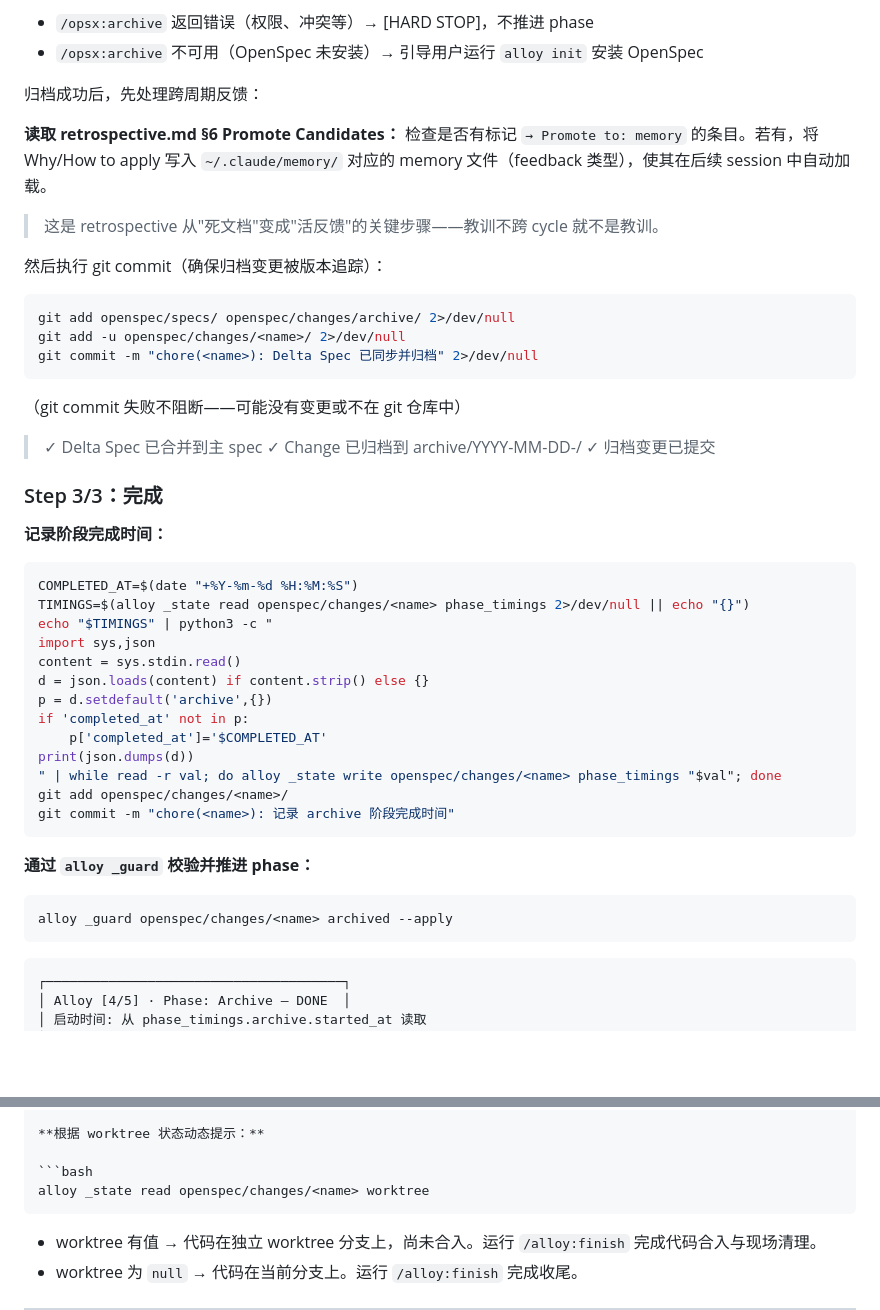
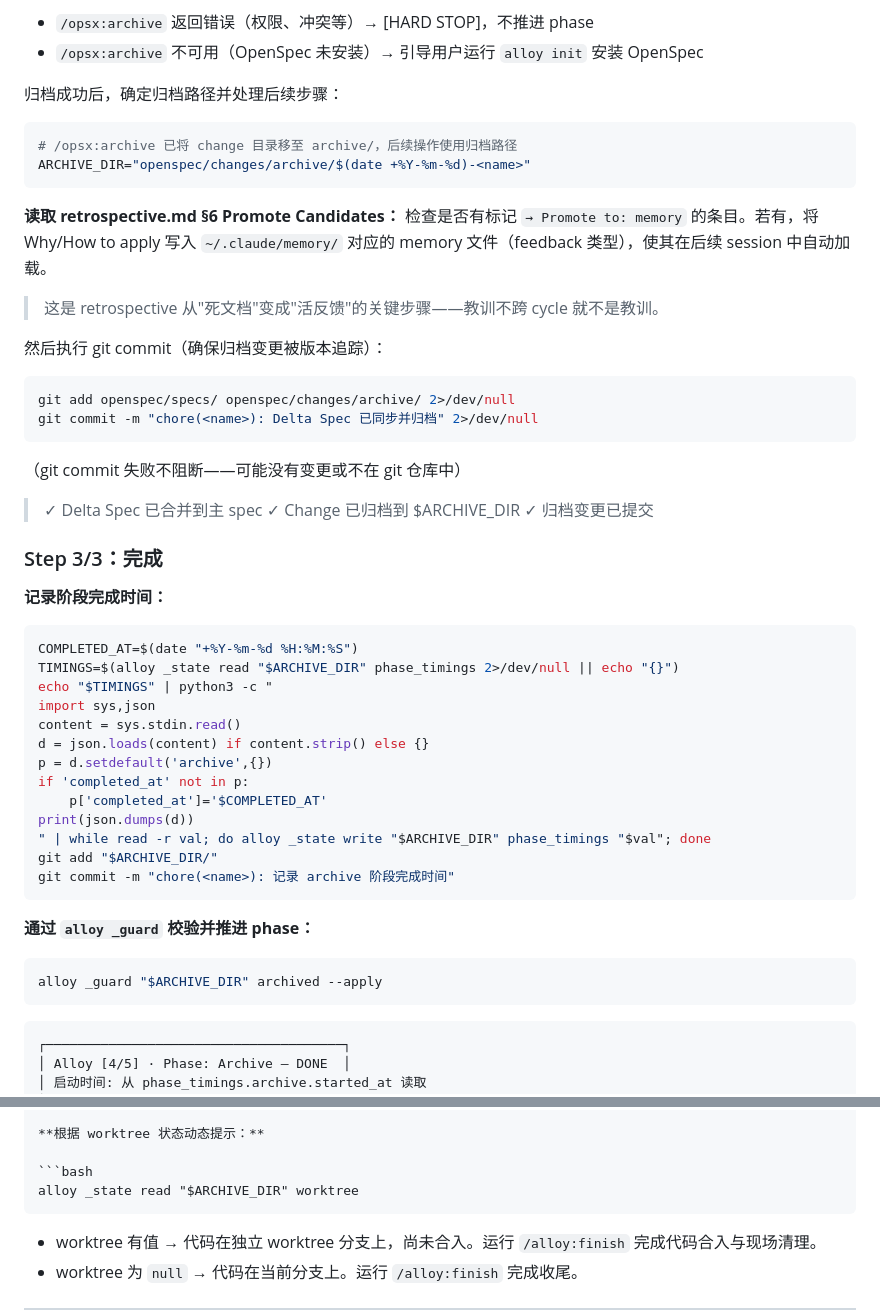
Before and after one commit to Rushing0711/alloy, a Markdown page: commands/alloy/archive.md, 2 parts joined by grey strips. Rendered like a GitHub page; blank space fills up the shorter version.

Commit message:
fix(archive): 归档后操作使用归档路径替代旧 change 路径
/opsx:archive 将 change 目录移至 openspec/changes/archive/YYYY-MM-DD-<name>/
后，后续的 _state write、_guard --apply、git add/commit 仍引用旧路径
openspec/changes/<name>/（已不存在），导致提交和 phase 推进静默失败。

修复：归档成功后立即确定 ARCHIVE_DIR，所有后续操作统一使用该变量。

Co-Authored-By: Claude Opus 4.7 <noreply@anthropic.com>

````diff
--- a/commands/alloy/archive.md
+++ b/commands/alloy/archive.md
@@ -88,7 +88,12 @@ test -f openspec/changes/<name>/verify.md && ! grep -q '^- \[x\] ❌ FAIL' opens
 - `/opsx:archive` 返回错误（权限、冲突等）→ [HARD STOP]，不推进 phase
 - `/opsx:archive` 不可用（OpenSpec 未安装）→ 引导用户运行 `alloy init` 安装 OpenSpec
 
-归档成功后，先处理跨周期反馈：
+归档成功后，确定归档路径并处理后续步骤：
+
+```bash
+# /opsx:archive 已将 change 目录移至 archive/，后续操作使用归档路径
+ARCHIVE_DIR="openspec/changes/archive/$(date +%Y-%m-%d)-<name>"
+```
 
 **读取 retrospective.md §6 Promote Candidates：** 检查是否有标记 `→ Promote to: memory` 的条目。若有，将 Why/How to apply 写入 `~/.claude/memory/` 对应的 memory 文件（feedback 类型），使其在后续 session 中自动加载。
 
@@ -97,13 +102,12 @@ test -f openspec/changes/<name>/verify.md && ! grep -q '^- \[x\] ❌ FAIL' opens
 然后执行 git commit（确保归档变更被版本追踪）：
 ```bash
 git add openspec/specs/ openspec/changes/archive/ 2>/dev/null
-git add -u openspec/changes/<name>/ 2>/dev/null
 git commit -m "chore(<name>): Delta Spec 已同步并归档" 2>/dev/null
 ```
 （git commit 失败不阻断——可能没有变更或不在 git 仓库中）
 
 > ✓ Delta Spec 已合并到主 spec
-> ✓ Change 已归档到 archive/YYYY-MM-DD-<name>/
+> ✓ Change 已归档到 $ARCHIVE_DIR
 > ✓ 归档变更已提交
 
 ### Step 3/3：完成
@@ -111,7 +115,7 @@ git commit -m "chore(<name>): Delta Spec 已同步并归档" 2>/dev/null
 **记录阶段完成时间：**
 ```bash
 COMPLETED_AT=$(date "+%Y-%m-%d %H:%M:%S")
-TIMINGS=$(alloy _state read openspec/changes/<name> phase_timings 2>/dev/null || echo "{}")
+TIMINGS=$(alloy _state read "$ARCHIVE_DIR" phase_timings 2>/dev/null || echo "{}")
 echo "$TIMINGS" | python3 -c "
 import sys,json
 content = sys.stdin.read()
@@ -120,14 +124,14 @@ p = d.setdefault('archive',{})
 if 'completed_at' not in p:
     p['completed_at']='$COMPLETED_AT'
 print(json.dumps(d))
-" | while read -r val; do alloy _state write openspec/changes/<name> phase_timings "$val"; done
-git add openspec/changes/<name>/
+" | while read -r val; do alloy _state write "$ARCHIVE_DIR" phase_timings "$val"; done
+git add "$ARCHIVE_DIR/"
 git commit -m "chore(<name>): 记录 archive 阶段完成时间"
 ```
 
 **通过 `alloy _guard` 校验并推进 phase：**
 ```bash
-alloy _guard openspec/changes/<name> archived --apply
+alloy _guard "$ARCHIVE_DIR" archived --apply
 ```
 
 ```
@@ -148,7 +152,7 @@ alloy _guard openspec/changes/<name> archived --apply
 **根据 worktree 状态动态提示：**
 
 ```bash
-alloy _state read openspec/changes/<name> worktree
+alloy _state read "$ARCHIVE_DIR" worktree
 ```
 
 - worktree 有值 → 代码在独立 worktree 分支上，尚未合入。运行 `/alloy:finish` 完成代码合入与现场清理。
````
